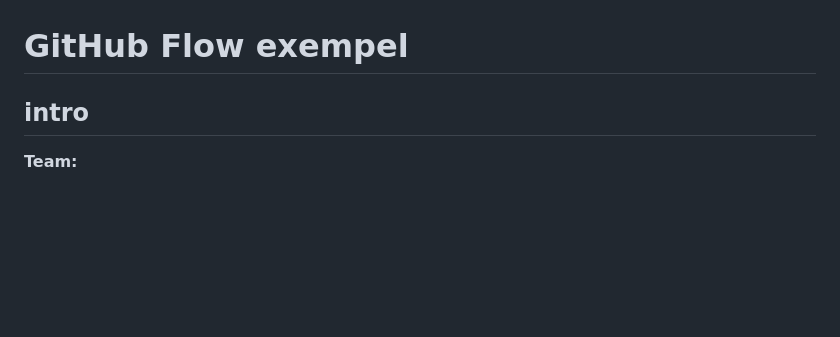
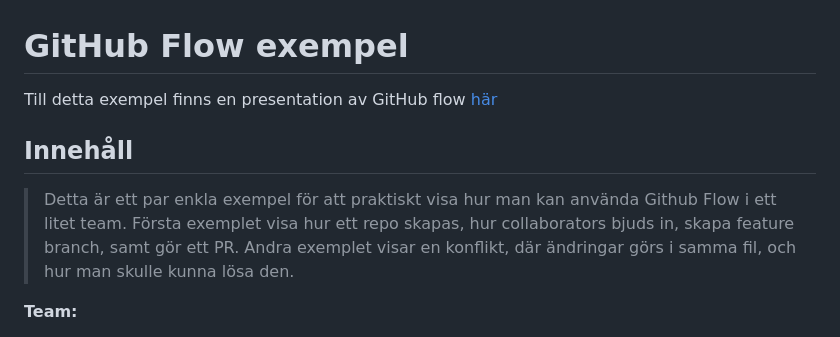
Before and after one commit to dida-masse/public-stuff, a Markdown page: github-flow-250902/README.md, the part around the change. Rendered like a GitHub page; blank space fills up the shorter version.

Commit message:
Update README with presentation link and examples

```diff
--- a/github-flow-250902/README.md
+++ b/github-flow-250902/README.md
@@ -1,6 +1,15 @@
 # GitHub Flow exempel
 
-## intro
+Till detta exempel finns en presentation av GitHub flow [här](https://dida-masse.github.io/public-stuff/github-flow-250902/github_flow_intro_1.html)
+
+
+## Innehåll
+
+> Detta är ett par enkla exempel för att praktiskt visa hur man kan använda Github Flow i ett litet team.
+> Första exemplet visa hur ett repo skapas, hur collaborators bjuds in, skapa feature branch, samt gör ett PR.
+> Andra exemplet visar en konflikt, där ändringar görs i samma fil, och hur man skulle kunna lösa den.
+
+
 **Team:**
 - Person A (Utvecklare)
 - Person B (Utvecklare)
```
